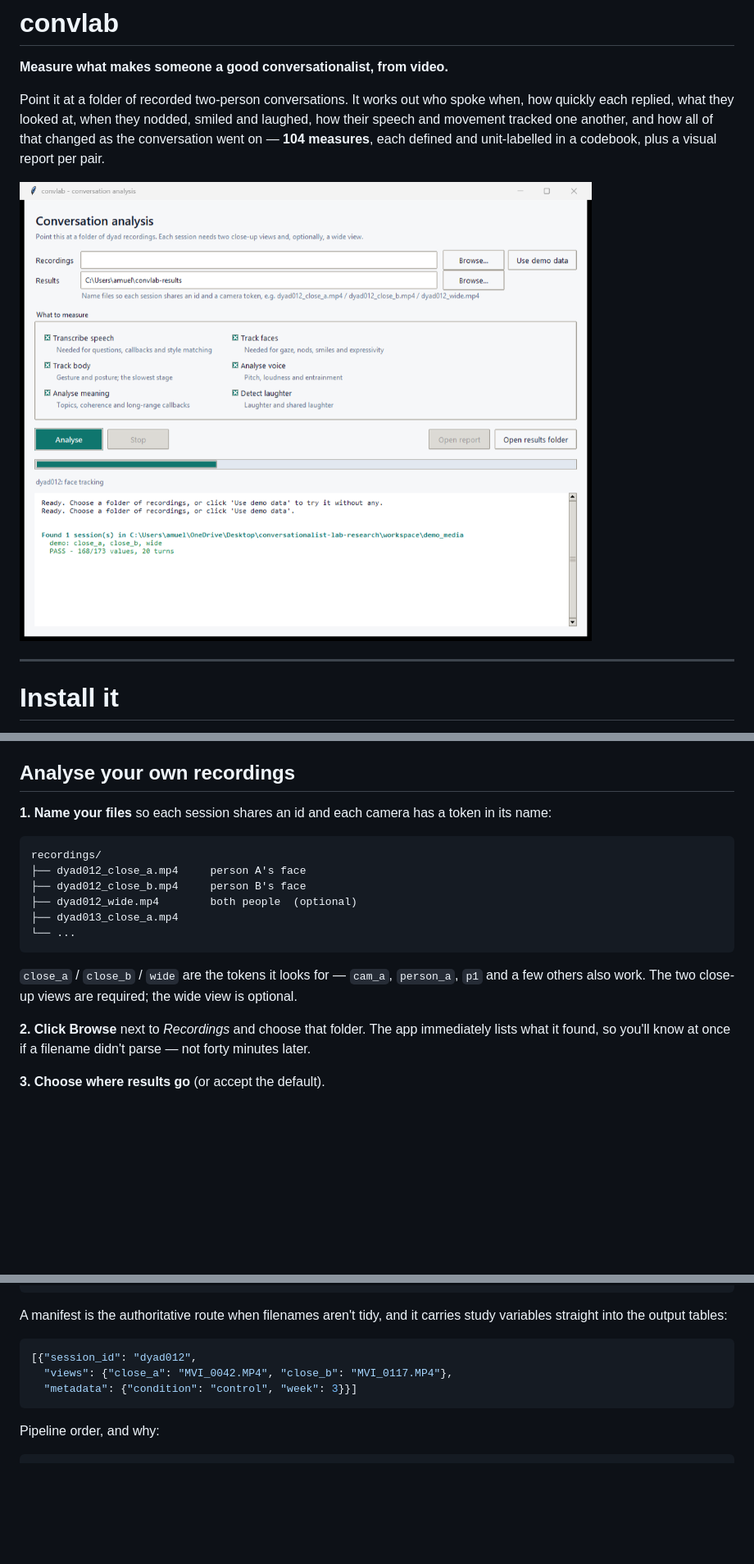
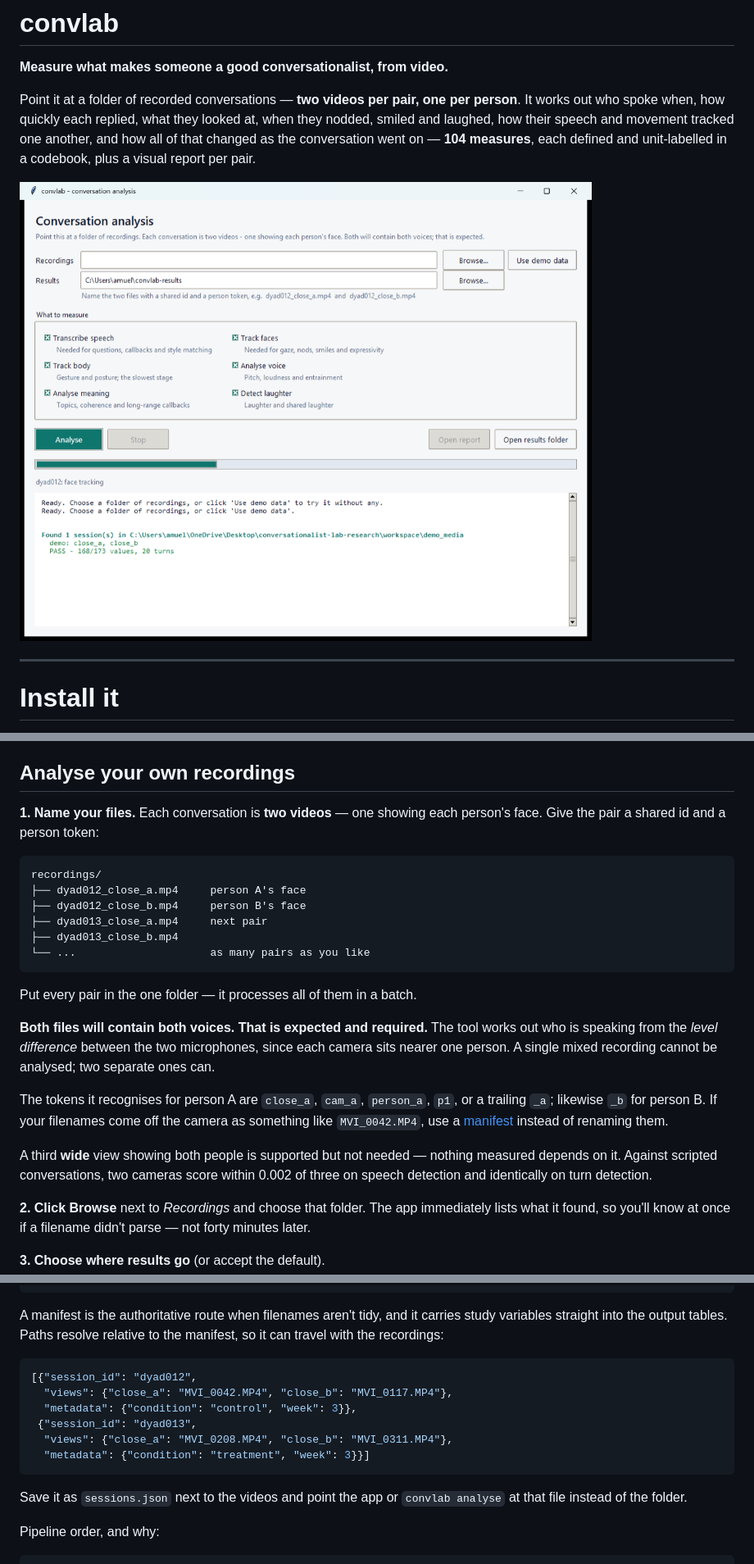
Before and after one commit to alexmueller07/conversationalist-lab-research, a Markdown page: README.md, 3 parts joined by grey strips. Shown: that part at 82% size. Rendered like a GitHub page; pictures changed too: docs/images/app.png; blank space fills up the shorter version.

````diff
--- a/README.md
+++ b/README.md
@@ -2,7 +2,8 @@
 
 **Measure what makes someone a good conversationalist, from video.**
 
-Point it at a folder of recorded two-person conversations. It works out who
+Point it at a folder of recorded conversations — **two videos per pair, one
+per person**. It works out who
 spoke when, how quickly each replied, what they looked at, when they nodded,
 smiled and laughed, how their speech and movement tracked one another, and
 how all of that changed as the conversation went on — **104 measures**, each
@@ -88,21 +89,34 @@ the tool produces. *(Windows only — it needs the system speech engine.)*
 
 ## Analyse your own recordings
 
-**1. Name your files** so each session shares an id and each camera has a
-token in its name:
+**1. Name your files.** Each conversation is **two videos** — one showing each
+person's face. Give the pair a shared id and a person token:
 
 ```
 recordings/
 ├── dyad012_close_a.mp4     person A's face
 ├── dyad012_close_b.mp4     person B's face
-├── dyad012_wide.mp4        both people  (optional)
-├── dyad013_close_a.mp4
-└── ...
+├── dyad013_close_a.mp4     next pair
+├── dyad013_close_b.mp4
+└── ...                     as many pairs as you like
 ```
 
-`close_a` / `close_b` / `wide` are the tokens it looks for — `cam_a`,
-`person_a`, `p1` and a few others also work. The two close-up views are
-required; the wide view is optional.
+Put every pair in the one folder — it processes all of them in a batch.
+
+**Both files will contain both voices. That is expected and required.** The
+tool works out who is speaking from the *level difference* between the two
+microphones, since each camera sits nearer one person. A single mixed
+recording cannot be analysed; two separate ones can.
+
+The tokens it recognises for person A are `close_a`, `cam_a`, `person_a`,
+`p1`, or a trailing `_a`; likewise `_b` for person B. If your filenames come
+off the camera as something like `MVI_0042.MP4`, use a
+[manifest](#for-developers) instead of renaming them.
+
+A third **wide** view showing both people is supported but not needed —
+nothing measured depends on it. Against scripted conversations, two cameras
+score within 0.002 of three on speech detection and identically on turn
+detection.
 
 **2. Click Browse** next to *Recordings* and choose that folder. The app
 immediately lists what it found, so you'll know at once if a filename didn't
@@ -319,13 +334,20 @@ pytest                             # 152 tests, no models or media needed
 ```
 
 A manifest is the authoritative route when filenames aren't tidy, and it
-carries study variables straight into the output tables:
+carries study variables straight into the output tables. Paths resolve
+relative to the manifest, so it can travel with the recordings:
 
 ```json
 [{"session_id": "dyad012",
   "views": {"close_a": "MVI_0042.MP4", "close_b": "MVI_0117.MP4"},
-  "metadata": {"condition": "control", "week": 3}}]
+  "metadata": {"condition": "control", "week": 3}},
+ {"session_id": "dyad013",
+  "views": {"close_a": "MVI_0208.MP4", "close_b": "MVI_0311.MP4"},
+  "metadata": {"condition": "treatment", "week": 3}}]
 ```
+
+Save it as `sessions.json` next to the videos and point the app or
+`convlab analyse` at that file instead of the folder.
 
 Pipeline order, and why:
 
````
Also changed, not shown: other parts of README.md (+3 -2 lines), docs/METHODS.md (+31 -3 lines), 8 other files.
